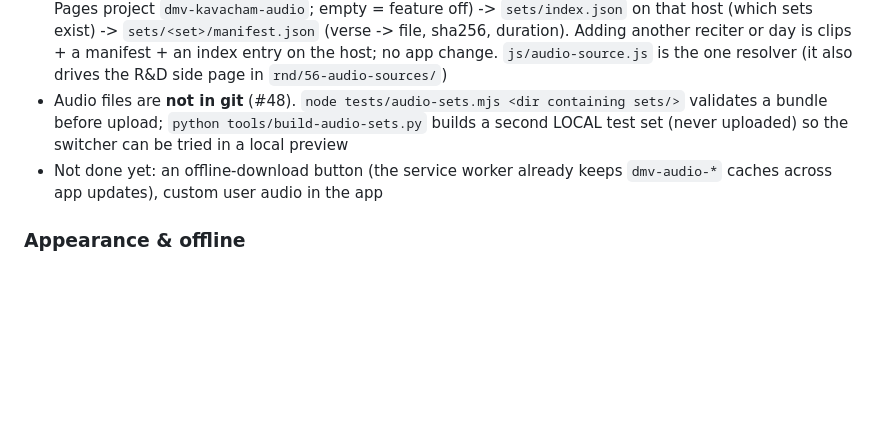
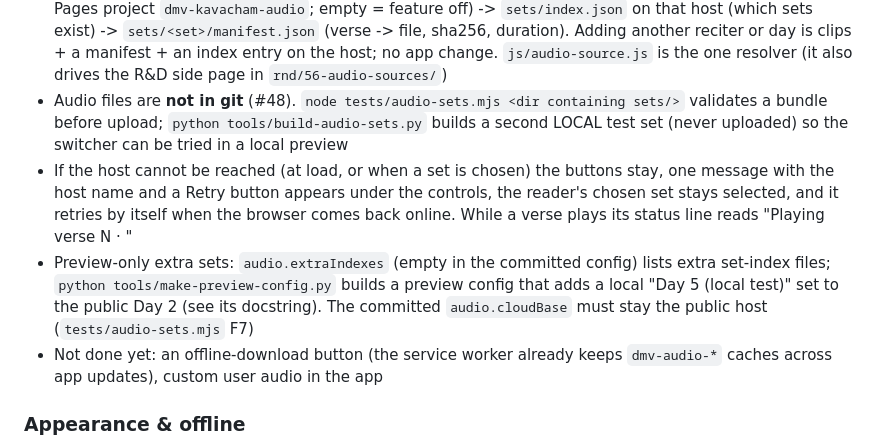
Before and after one commit to yogaedu-org/dmv-kavacham-study-tool, a Markdown page: README.md, the part around the change. GitHub-like rendering; blank space fills up the shorter version.

Commit message:
docs: unreachable-host behaviour and the preview-only fixture set
Refs #56

Co-Authored-By: Claude Sonnet 5.5 <noreply@anthropic.com>

```diff
--- a/README.md
+++ b/README.md
@@ -25,6 +25,8 @@ A web application for studying the Daśamahāvidyā Kavacam (Armor of the Ten Gr
 - A play/stop button on each verse and a **recitation set** switcher (default: the set marked recommended, today Day 2, the only public set); the choice is remembered
 - **Where the audio lives is data, not code**: `config.json` `audio.cloudBase` (one value: the Cloudflare Pages project `dmv-kavacham-audio`; empty = feature off) -> `sets/index.json` on that host (which sets exist) -> `sets/<set>/manifest.json` (verse -> file, sha256, duration). Adding another reciter or day is clips + a manifest + an index entry on the host; no app change. `js/audio-source.js` is the one resolver (it also drives the R&D side page in `rnd/56-audio-sources/`)
 - Audio files are **not in git** (#48). `node tests/audio-sets.mjs <dir containing sets/>` validates a bundle before upload; `python tools/build-audio-sets.py` builds a second LOCAL test set (never uploaded) so the switcher can be tried in a local preview
+- If the host cannot be reached (at load, or when a set is chosen) the buttons stay, one message with the host name and a Retry button appears under the controls, the reader's chosen set stays selected, and it retries by itself when the browser comes back online. While a verse plays its status line reads "Playing verse N · <set label>"
+- Preview-only extra sets: `audio.extraIndexes` (empty in the committed config) lists extra set-index files; `python tools/make-preview-config.py` builds a preview config that adds a local "Day 5 (local test)" set to the public Day 2 (see its docstring). The committed `audio.cloudBase` must stay the public host (`tests/audio-sets.mjs` F7)
 - Not done yet: an offline-download button (the service worker already keeps `dmv-audio-*` caches across app updates), custom user audio in the app
 
 ### Appearance & offline
```
